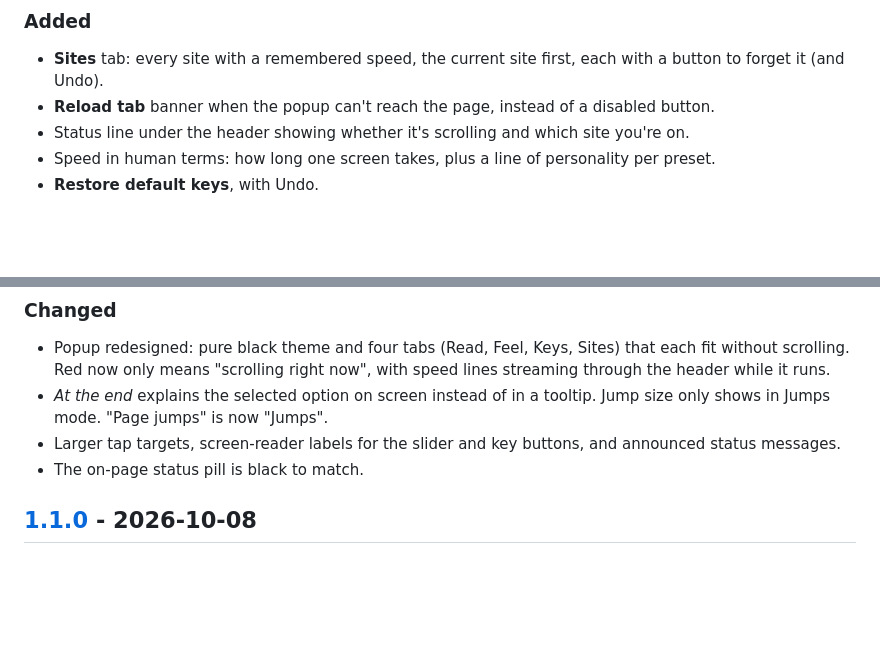
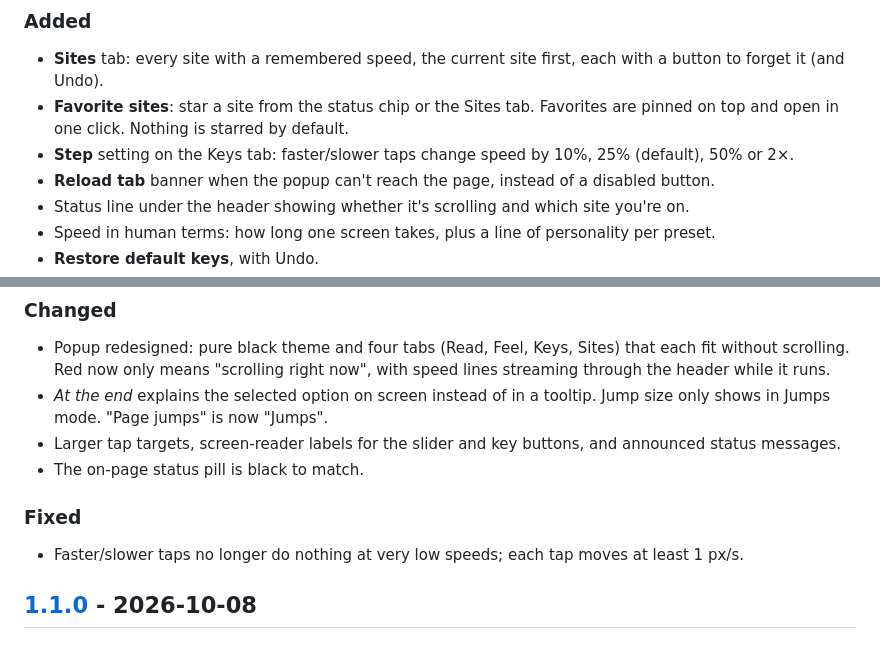
Before and after one commit to ShayanHussainSB/scroller, a Markdown page: CHANGELOG.md, 2 parts joined by grey strips. Drawn GitHub-style; blank space fills up the shorter version.

```diff
--- a/CHANGELOG.md
+++ b/CHANGELOG.md
@@ -6,6 +6,8 @@ All notable changes to Scroller are listed here. The format follows [Keep a Chan
 
 ### Added
 - **Sites** tab: every site with a remembered speed, the current site first, each with a button to forget it (and Undo).
+- **Favorite sites**: star a site from the status chip or the Sites tab. Favorites are pinned on top and open in one click. Nothing is starred by default.
+- **Step** setting on the Keys tab: faster/slower taps change speed by 10%, 25% (default), 50% or 2×.
 - **Reload tab** banner when the popup can't reach the page, instead of a disabled button.
 - Status line under the header showing whether it's scrolling and which site you're on.
 - Speed in human terms: how long one screen takes, plus a line of personality per preset.
@@ -17,6 +19,9 @@ All notable changes to Scroller are listed here. The format follows [Keep a Chan
 - *At the end* explains the selected option on screen instead of in a tooltip. Jump size only shows in Jumps mode. "Page jumps" is now "Jumps".
 - Larger tap targets, screen-reader labels for the slider and key buttons, and announced status messages.
 - The on-page status pill is black to match.
+
+### Fixed
+- Faster/slower taps no longer do nothing at very low speeds; each tap moves at least 1 px/s.
 
 ## [1.1.0] - 2026-10-08
 
```
Also changed, not shown: README.md (+6 -4 lines), docs/feel.png, docs/keys.png, docs/read.png, docs/sites.png.
